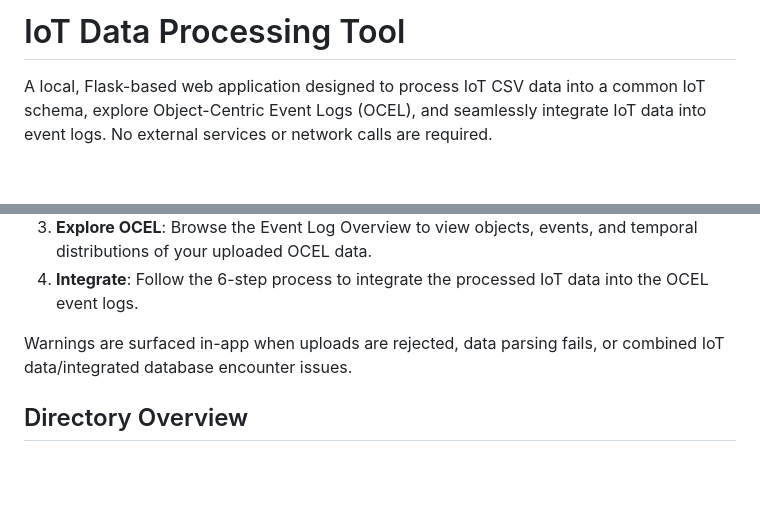
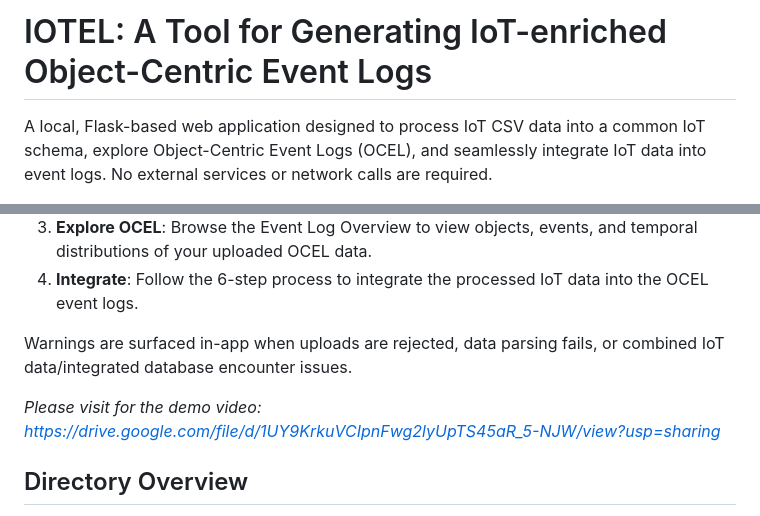
Before and after one commit to XinSu869/IOTEL, a Markdown page: README.md, 2 parts joined by grey strips. GitHub-like rendering; blank space fills up the shorter version.

```diff
--- a/README.md
+++ b/README.md
@@ -1,4 +1,4 @@
-# IoT Data Processing Tool
+# IOTEL: A Tool for Generating IoT-enriched Object-Centric Event Logs
 
 A local, Flask-based web application designed to process IoT CSV data into a common IoT schema, explore Object-Centric Event Logs (OCEL), and seamlessly integrate IoT data into event logs. No external services or network calls are required.
 
@@ -48,6 +48,8 @@ The container starts the web application on `http://127.0.0.1:5001/`. Volumes ar
 
 Warnings are surfaced in-app when uploads are rejected, data parsing fails, or combined IoT data/integrated database encounter issues.
 
+*Please visit for the demo video: https://drive.google.com/file/d/1UY9KrkuVCIpnFwg2lyUpTS45aR_5-NJW/view?usp=sharing*
+
 ## Directory Overview
 
 - `uploads/` – raw CSV and SQLite uploads saved from the UI.
```
